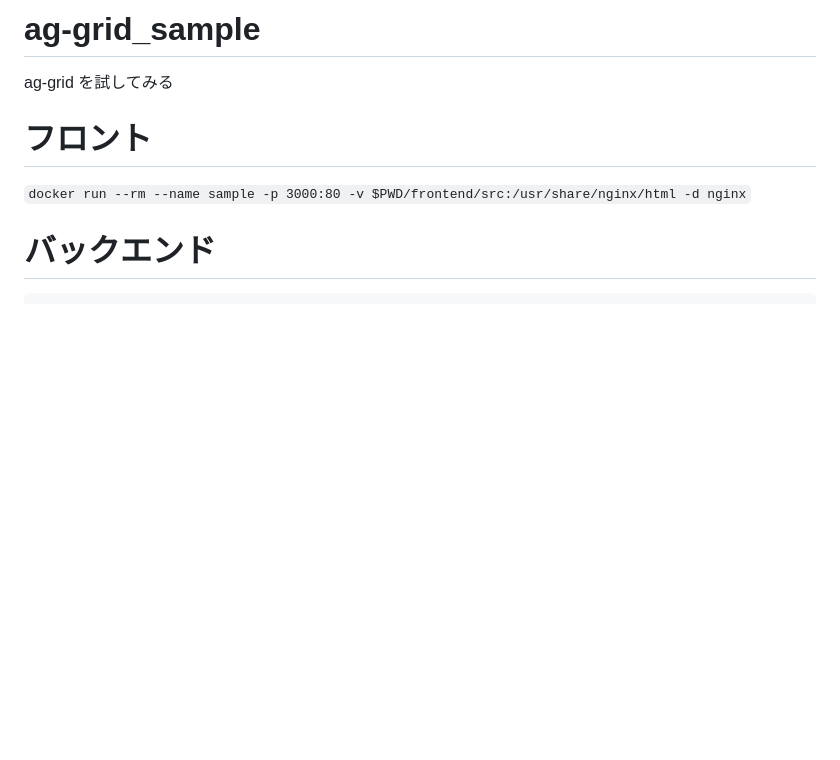
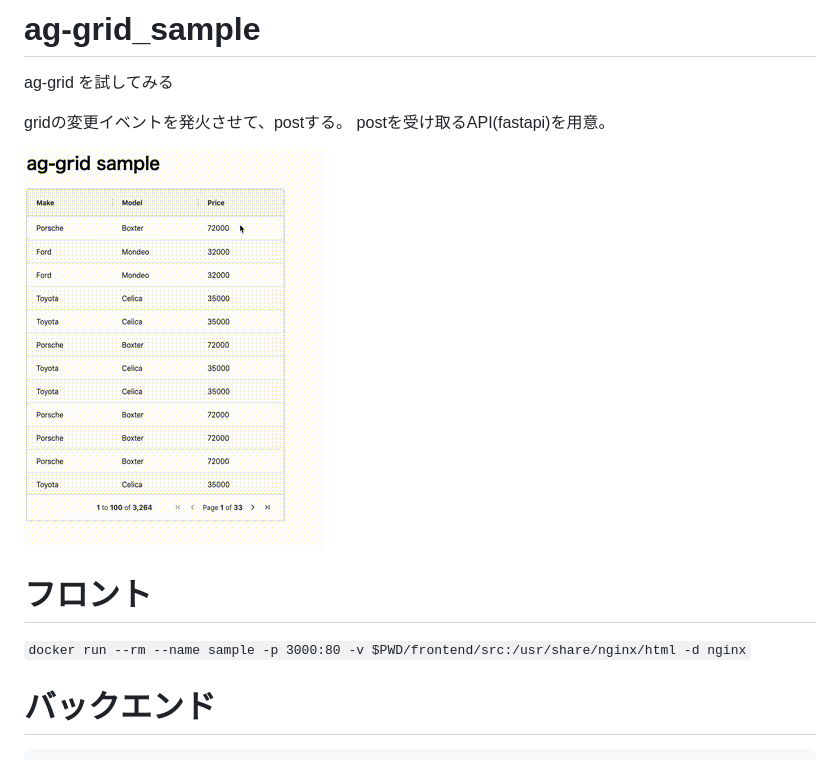
Before and after one commit to nnashiki/ag-grid_sample, a Markdown page: README.md, the part around the change. GitHub-like rendering; pictures changed too: output.gif (added); blank space fills up the shorter version.

Commit message:
update: 説明を追加

```diff
--- a/README.md
+++ b/README.md
@@ -1,6 +1,10 @@
 # ag-grid_sample
 ag-grid を試してみる
 
+gridの変更イベントを発火させて、postする。
+postを受け取るAPI(fastapi)を用意。
+
+![](./output.gif)
 
 # フロント
 `docker run --rm --name sample -p 3000:80 -v $PWD/frontend/src:/usr/share/nginx/html -d nginx`
```
